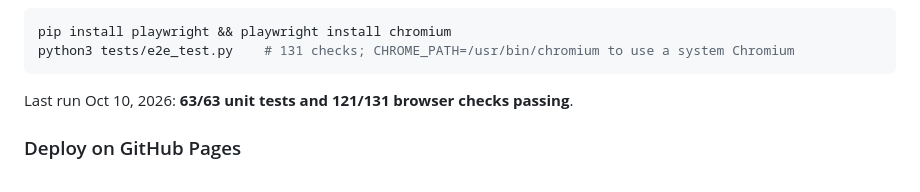
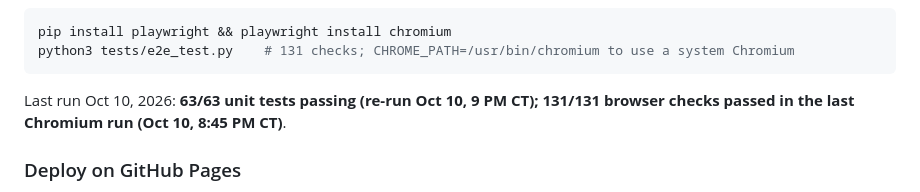
Before and after one commit to draarivpatel-ui/Screentalk, a Markdown page: README.md, the part around the change. Rendered like a GitHub page.

````diff
--- a/README.md
+++ b/README.md
@@ -111,7 +111,7 @@ pip install playwright && playwright install chromium
 python3 tests/e2e_test.py    # 131 checks; CHROME_PATH=/usr/bin/chromium to use a system Chromium
 ```
 
-Last run Oct 10, 2026: **63/63 unit tests and 121/131 browser checks passing**.
+Last run Oct 10, 2026: **63/63 unit tests passing (re-run Oct 10, 9 PM CT); 131/131 browser checks passed in the last Chromium run (Oct 10, 8:45 PM CT)**.
 
 ### Deploy on GitHub Pages
 
````
